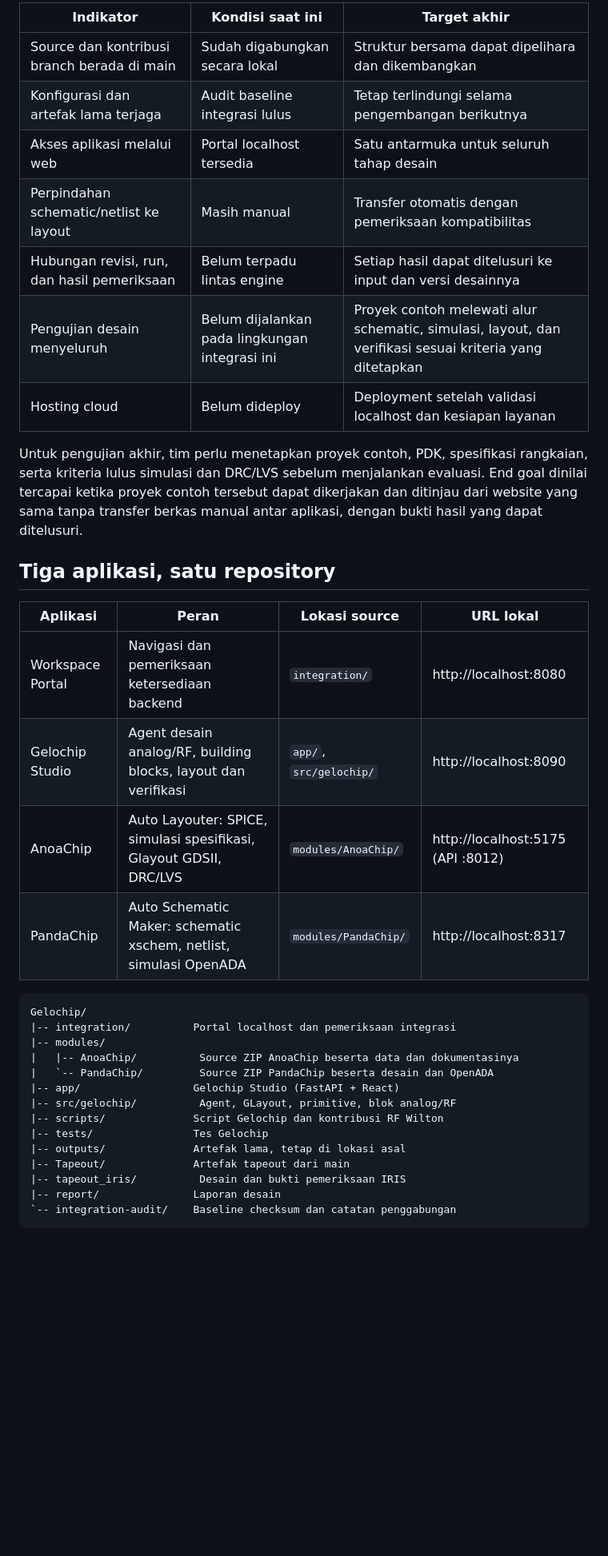
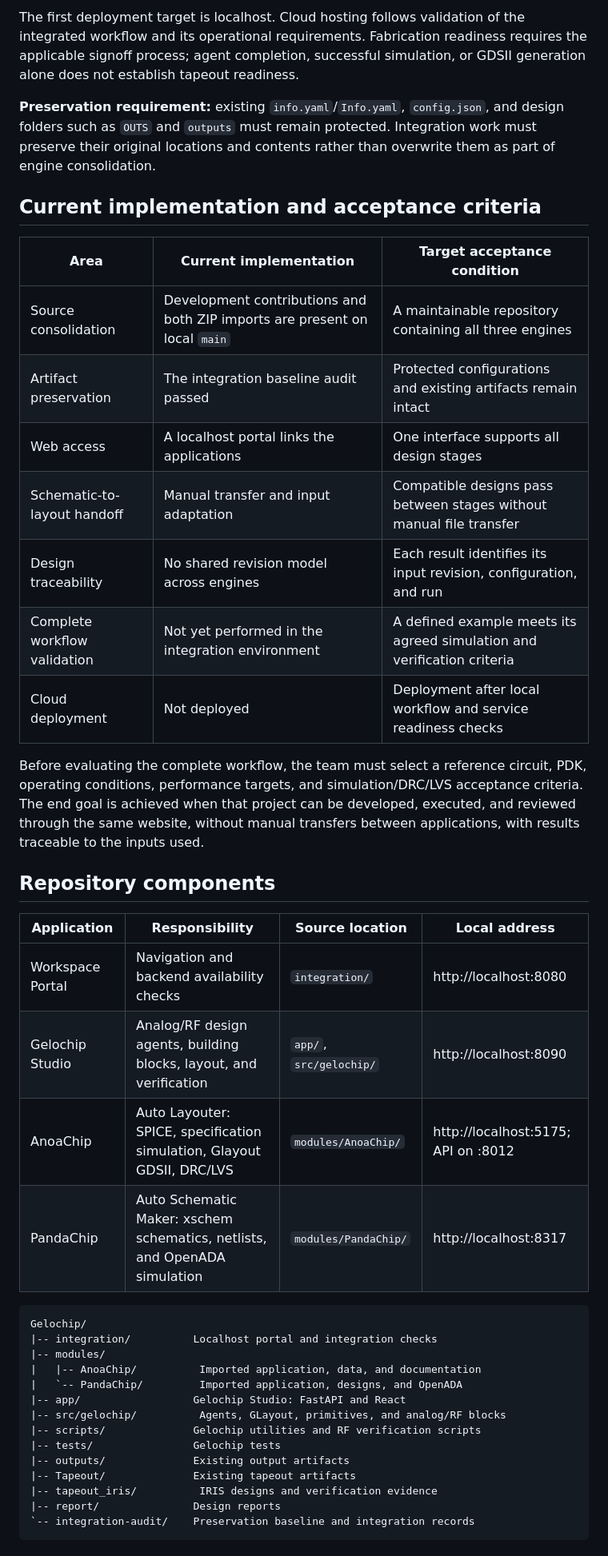
Before and after one commit to adeirman46/Gelochip, a Markdown page: README.md, the part around one of its changes. Shown at 80% size. Rendered like a GitHub page; blank space fills up the shorter version.

Commit message:
docs: refine project rationale and rewrite README in English

````diff
--- a/README.md
+++ b/README.md
@@ -77,39 +84,45 @@ Pengembangan wajib mempertahankan `info.yaml`, `config.json`, serta folder dan a
 
-| Indikator | Kondisi saat ini | Target akhir |
+The first deployment target is localhost. Cloud hosting follows validation of the integrated workflow and its operational requirements. Fabrication readiness requires the applicable signoff process; agent completion, successful simulation, or GDSII generation alone does not establish tapeout readiness.
+
+**Preservation requirement:** existing `info.yaml`/`Info.yaml`, `config.json`, and design folders such as `OUTS` and `outputs` must remain protected. Integration work must preserve their original locations and contents rather than overwrite them as part of engine consolidation.
+
+## Current implementation and acceptance criteria
+
+| Area | Current implementation | Target acceptance condition |
 |---|---|---|
-| Source dan kontribusi branch berada di main | Sudah digabungkan secara lokal | Struktur bersama dapat dipelihara dan dikembangkan |
-| Konfigurasi dan artefak lama terjaga | Audit baseline integrasi lulus | Tetap terlindungi selama pengembangan berikutnya |
-| Akses aplikasi melalui web | Portal localhost tersedia | Satu antarmuka untuk seluruh tahap desain |
-| Perpindahan schematic/netlist ke layout | Masih manual | Transfer otomatis dengan pemeriksaan kompatibilitas |
-| Hubungan revisi, run, dan hasil pemeriksaan | Belum terpadu lintas engine | Setiap hasil dapat ditelusuri ke input dan versi desainnya |
-| Pengujian desain menyeluruh | Belum dijalankan pada lingkungan integrasi ini | Proyek contoh melewati alur schematic, simulasi, layout, dan verifikasi sesuai kriteria yang ditetapkan |
-| Hosting cloud | Belum dideploy | Deployment setelah validasi localhost dan kesiapan layanan |
+| Source consolidation | Development contributions and both ZIP imports are present on local `main` | A maintainable repository containing all three engines |
+| Artifact preservation | The integration baseline audit passed | Protected configurations and existing artifacts remain intact |
+| Web access | A localhost portal links the applications | One interface supports all design stages |
+| Schematic-to-layout handoff | Manual transfer and input adaptation | Compatible designs pass between stages without manual file transfer |
+| Design traceability | No shared revision model across engines | Each result identifies its input revision, configuration, and run |
+| Complete workflow validation | Not yet performed in the integration environment | A defined example meets its agreed simulation and verification criteria |
+| Cloud deployment | Not deployed | Deployment after local workflow and service readiness checks |
 
-Untuk pengujian akhir, tim perlu menetapkan proyek contoh, PDK, spesifikasi rangkaian, serta kriteria lulus simulasi dan DRC/LVS sebelum menjalankan evaluasi. End goal dinilai tercapai ketika proyek contoh tersebut dapat dikerjakan dan ditinjau dari website yang sama tanpa transfer berkas manual antar aplikasi, dengan bukti hasil yang dapat ditelusuri.
+Before evaluating the complete workflow, the team must select a reference circuit, PDK, operating conditions, performance targets, and simulation/DRC/LVS acceptance criteria. The end goal is achieved when that project can be developed, executed, and reviewed through the same website, without manual transfers between applications, with results traceable to the inputs used.
 
-## Tiga aplikasi, satu repository
+## Repository components
 
-| Aplikasi | Peran | Lokasi source | URL lokal |
+| Application | Responsibility | Source location | Local address |
 |---|---|---|---|
-| Workspace Portal | Navigasi dan pemeriksaan ketersediaan backend | `integration/` | http://localhost:8080 |
-| Gelochip Studio | Agent desain analog/RF, building blocks, layout dan verifikasi | `app/`, `src/gelochip/` | http://localhost:8090 |
-| AnoaChip | Auto Layouter: SPICE, simulasi spesifikasi, Glayout GDSII, DRC/LVS | `modules/AnoaChip/` | http://localhost:5175 (API :8012) |
-| PandaChip | Auto Schematic Maker: schematic xschem, netlist, simulasi OpenADA | `modules/PandaChip/` | http://localhost:8317 |
+| Workspace Portal | Navigation and backend availability checks | `integration/` | http://localhost:8080 |
+| Gelochip Studio | Analog/RF design agents, building blocks, layout, and verification | `app/`, `src/gelochip/` | http://localhost:8090 |
+| AnoaChip | Auto Layouter: SPICE, specification simulation, Glayout GDSII, DRC/LVS | `modules/AnoaChip/` | http://localhost:5175; API on :8012 |
+| PandaChip | Auto Schematic Maker: xschem schematics, netlists, and OpenADA simulation | `modules/PandaChip/` | http://localhost:8317 |
 
 ```text
 Gelochip/
-|-- integration/          Portal localhost dan pemeriksaan integrasi
+|-- integration/          Localhost portal and integration checks
 |-- modules/
-|   |-- AnoaChip/          Source ZIP AnoaChip beserta data dan dokumentasinya
-|   `-- PandaChip/         Source ZIP PandaChip beserta desain dan OpenADA
-|-- app/                  Gelochip Studio (FastAPI + React)
-|-- src/gelochip/          Agent, GLayout, primitive, blok analog/RF
-|-- scripts/              Script Gelochip dan kontribusi RF Wilton
-|-- tests/                Tes Gelochip
-|-- outputs/              Artefak lama, tetap di lokasi asal
-|-- Tapeout/              Artefak tapeout dari main
-|-- tapeout_iris/          Desain dan bukti pemeriksaan IRIS
-|-- report/               Laporan desain
-`-- integration-audit/    Baseline checksum dan catatan penggabungan
+|   |-- AnoaChip/          Imported application, data, and documentation
+|   `-- PandaChip/         Imported application, designs, and OpenADA
+|-- app/                  Gelochip Studio: FastAPI and React
+|-- src/gelochip/          Agents, GLayout, primitives, and analog/RF blocks
+|-- scripts/              Gelochip utilities and RF verification scripts
+|-- tests/                Gelochip tests
+|-- outputs/              Existing output artifacts
+|-- Tapeout/              Existing tapeout artifacts
+|-- tapeout_iris/          IRIS designs and verification evidence
+|-- report/               Design reports
+`-- integration-audit/    Preservation baseline and integration records
 ```
 
````
Also changed, not shown: other parts of README.md (+106 -106 lines).
